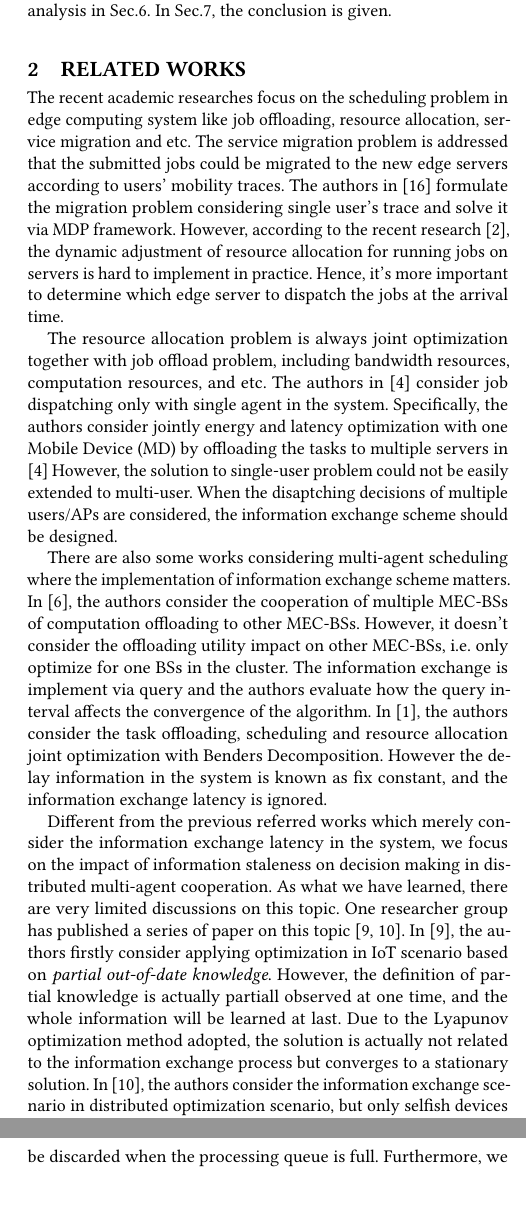
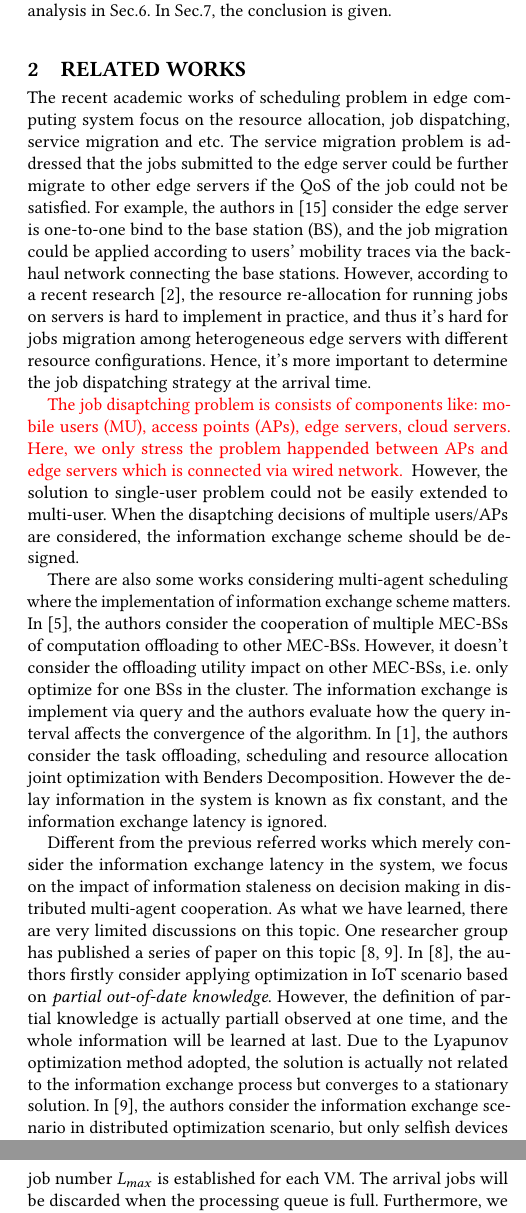
Before and after one commit to iamhyc/my-latex-collection, a LaTeX paper (main.tex, which reads src/01-intro.tex): two parts of the columns of pages 2 and 3 of 9, joined at a grey line, cut so that both start at the same text, the shorter picture padded with empty space. Compiled offline with pdfLaTeX.

Commit message:
temp 1014

```diff
--- a/src/01-intro.tex
+++ b/src/01-intro.tex
@@ -43,17 +43,20 @@ In Sec.\ref{sec:conclusion}, the conclusion is given.
 \section{Related Works}
 \label{sec:review}
 %NOTE: resource placement (cache-like problem), service migration
-The recent academic researches focus on the scheduling problem in edge computing system like job offloading, resource allocation, service migration and etc.
-% Specifically, the joint optimization problem is often addressed into consideration to extend the scheduling dimensions.
-The service migration problem is addressed that the submitted jobs could be migrated to the new edge servers according to users' mobility traces.
-The authors in \cite{TON19-WangSq} formulate the migration problem considering single user's trace and solve it via MDP framework.
-However, according to the recent research \cite{INFOCOM19-WuC}, the dynamic adjustment of resource allocation for running jobs on servers is hard to implement in practice.
-Hence, it's more important to determine which edge server to dispatch the jobs at the arrival time.
+The recent academic works of scheduling problem in edge computing system focus on the resource allocation, job dispatching, service migration and etc.
+The service migration problem is addressed that the jobs submitted to the edge server could be further migrate to other edge servers if the QoS of the job could not be satisfied.
+For example, the authors in \cite{TON19-WangSq} consider the edge server is one-to-one bind to the base station (BS), and the job migration could be applied according to users' mobility traces via the backhaul network connecting the base stations.
+However, according to a recent research \cite{INFOCOM19-WuC}, the resource re-allocation for running jobs on servers is hard to implement in practice, and thus it's hard for jobs migration among heterogeneous edge servers with different resource configurations.
+Hence, it's more important to determine the job dispatching strategy at the arrival time.
 
 %NOTE: single-agent dispatching, single UE/server
-The resource allocation problem is always joint optimization together with job offload problem, including bandwidth resources, computation resources, and etc.
-The authors in \cite{TOC17-DinhTQ} consider job dispatching only with single agent in the system.
-Specifically, the authors consider jointly energy and latency optimization with one Mobile Device (MD) by offloading the tasks to multiple servers in \cite{TOC17-DinhTQ}
+% The resource allocation problem is always joint optimization together with job offload problem, including bandwidth resources, computation resources, and etc.
+\fixit{
+    The job disaptching problem is consists of components like: mobile users (MU), access points (APs), edge servers, cloud servers.
+    Here, we only stress the problem happended between APs and edge servers which is connected via wired network.
+}
+% The authors in \cite{TOC17-DinhTQ} consider job dispatching only with single MU in the system.
+% Specifically, the authors consider jointly energy and latency optimization with one Mobile Device (MD) by offloading the tasks to multiple servers in \cite{TOC17-DinhTQ}
 However, the solution to single-user problem could not be easily extended to multi-user.
 When the disaptching decisions of multiple users/APs are considered, the information exchange scheme should be designed.
 
```
Also changed, not shown: references/final.bib (+0 -15 lines).
